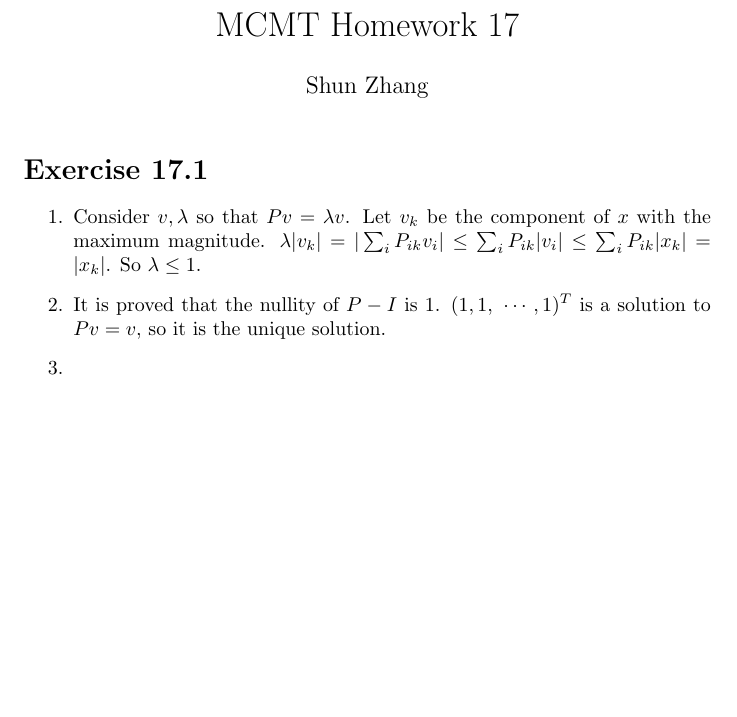
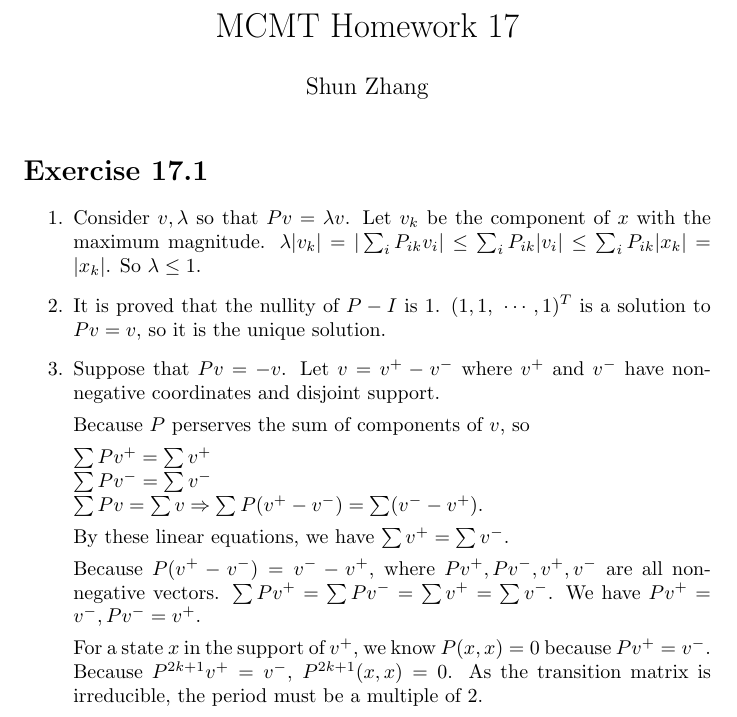
Before and after one commit to shunzh/MCMT, a LaTeX problem sheet (hw17/report.tex): part of the page, cut so that both start at the same text, the shorter picture padded with empty space. Compiled offline with pdfLaTeX.

Commit message:
17 maybe ok

```diff
--- a/hw17/report.tex
+++ b/hw17/report.tex
@@ -33,7 +33,25 @@ So $\lambda \leq 1$.
 \item It is proved that the nullity of $P - I$ is 1. $(1,1,\
 \cdots,1)^T$ is a solution to $Pv = v$, so it is the unique solution.
 
-\item
+\item Suppose that $Pv=-v$. Let $v=v^+ - v^-$ where $v^+$ and $v^-$ have
+non-negative coordinates and disjoint support.
+
+Because $P$ perserves the sum of components of $v$, so
+
+$\sum P v^+ = \sum v^+\\
+\sum P v^- = \sum v^-\\
+\sum P v = \sum v \Rightarrow \sum P(v^+ - v^-) = \sum (v^- - v^+)
+$.
+
+By these linear equations, we have $\sum v^+ = \sum v^-$.
+
+Because $P(v^+ - v^-) = v^- - v^+$, where $P v^+, P v^-, v^+, v^-$ are all
+nonnegative vectors. $\sum P v^+ = \sum P v^- = \sum v^+ = \sum v^-$. We have $P
+v^+ = v^-, P v^- = v^+$.
+
+For a state $x$ in the support of $v^+$, we know $P(x, x) = 0$ because $Pv^+ =
+v^-$. Because $P^{2k+1}v^+ = v^-$, $P^{2k + 1}(x, x) = 0$. As the transition
+matrix is irreducible, the period must be a multiple of 2.
 
 \end{enumerate}
 
```
Also changed, not shown: hw17/report.pdf.
